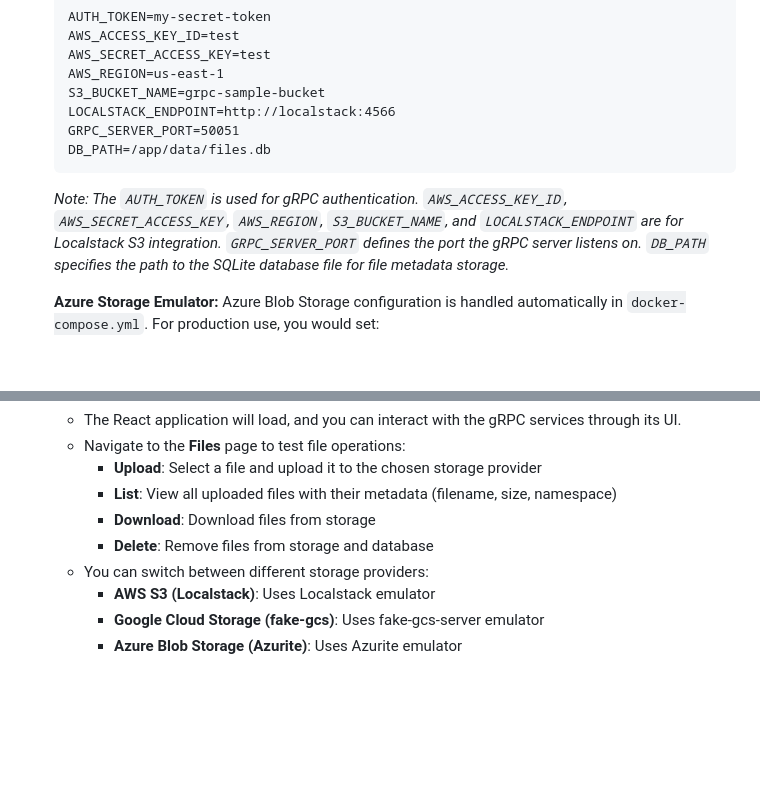
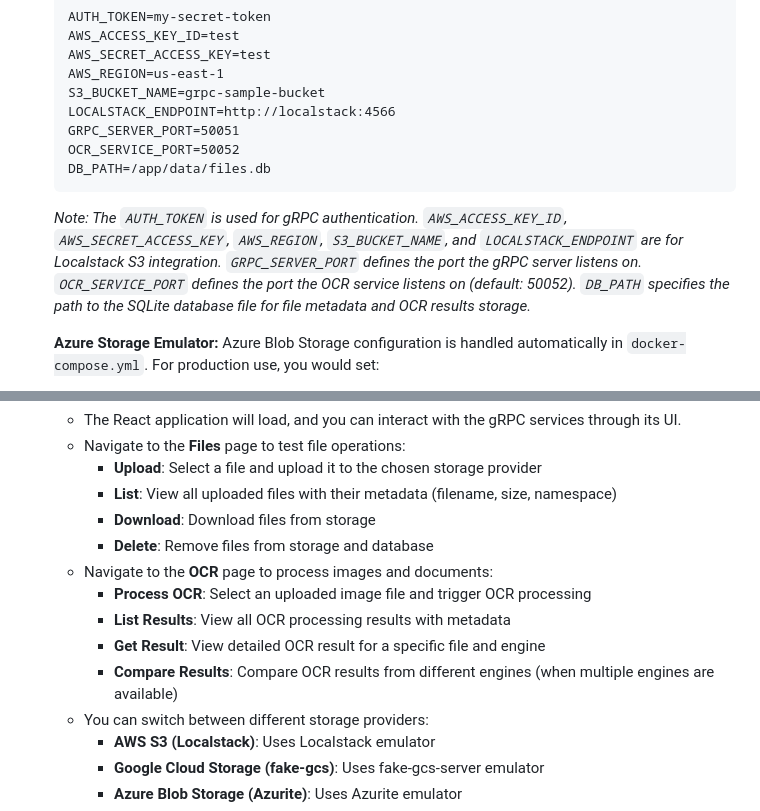
Before and after one commit to b0494b0494/grpc-sample-minimal, a Markdown page: README.md, 2 parts joined by grey strips. Drawn GitHub-style; blank space fills up the shorter version.

````diff
--- a/README.md
+++ b/README.md
@@ -38,9 +41,10 @@ This application uses Docker Compose for easy setup and execution.
     S3_BUCKET_NAME=grpc-sample-bucket
     LOCALSTACK_ENDPOINT=http://localstack:4566
     GRPC_SERVER_PORT=50051
+    OCR_SERVICE_PORT=50052
     DB_PATH=/app/data/files.db
     ```
-    *Note: The `AUTH_TOKEN` is used for gRPC authentication. `AWS_ACCESS_KEY_ID`, `AWS_SECRET_ACCESS_KEY`, `AWS_REGION`, `S3_BUCKET_NAME`, and `LOCALSTACK_ENDPOINT` are for Localstack S3 integration. `GRPC_SERVER_PORT` defines the port the gRPC server listens on. `DB_PATH` specifies the path to the SQLite database file for file metadata storage.*
+    *Note: The `AUTH_TOKEN` is used for gRPC authentication. `AWS_ACCESS_KEY_ID`, `AWS_SECRET_ACCESS_KEY`, `AWS_REGION`, `S3_BUCKET_NAME`, and `LOCALSTACK_ENDPOINT` are for Localstack S3 integration. `GRPC_SERVER_PORT` defines the port the gRPC server listens on. `OCR_SERVICE_PORT` defines the port the OCR service listens on (default: 50052). `DB_PATH` specifies the path to the SQLite database file for file metadata and OCR results storage.*
 
     **Azure Storage Emulator:** Azure Blob Storage configuration is handled automatically in `docker-compose.yml`. For production use, you would set:
     - `AZURE_STORAGE_CONNECTION_STRING`: Connection string for real Azure Storage (when not using emulator)
@@ -105,6 +114,11 @@ This application uses Docker Compose for easy setup and execution.
       - **List**: View all uploaded files with their metadata (filename, size, namespace)
       - **Download**: Download files from storage
       - **Delete**: Remove files from storage and database
+    - Navigate to the **OCR** page to process images and documents:
+      - **Process OCR**: Select an uploaded image file and trigger OCR processing
+      - **List Results**: View all OCR processing results with metadata
+      - **Get Result**: View detailed OCR result for a specific file and engine
+      - **Compare Results**: Compare OCR results from different engines (when multiple engines are available)
     - You can switch between different storage providers:
       - **AWS S3 (Localstack)**: Uses Localstack emulator
       - **Google Cloud Storage (fake-gcs)**: Uses fake-gcs-server emulator
````
Also changed, not shown: other parts of README.md (+25 -9 lines).
